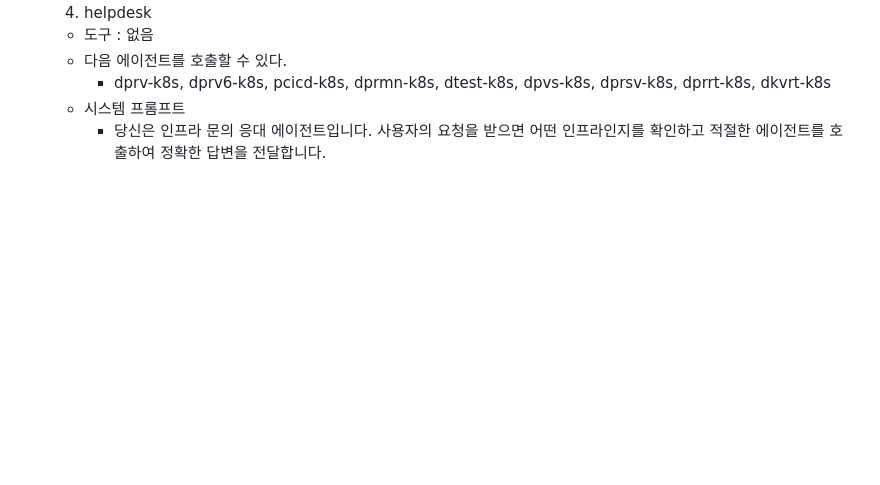
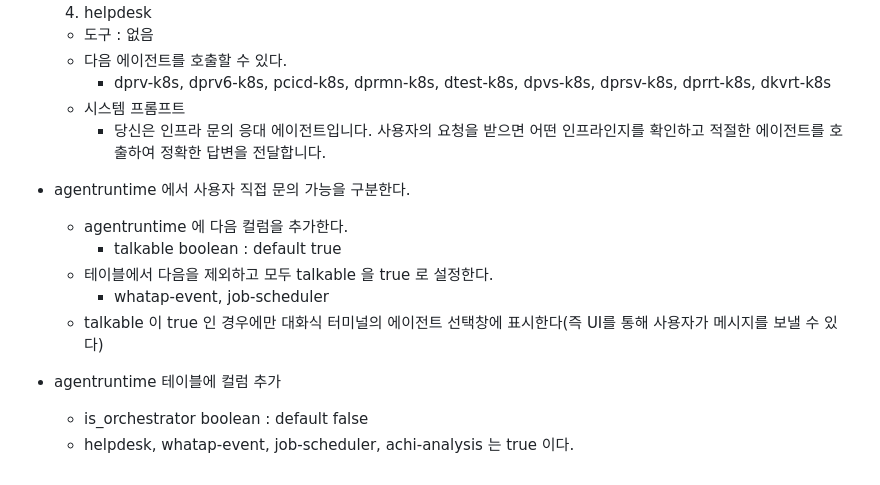
Before and after one commit to ora01000/project-a, a Markdown page: PLAN_AXIT_PLATFORM.md, the part around the change. GitHub-like rendering; blank space fills up the shorter version.

Commit message:
AXIT 계획서에 talkable·is_orchestrator 요구사항 반영
agentruntime 대화 가능 여부와 오케스트레이터 구분 컬럼 정의를 PLAN_AXIT_PLATFORM.md에 문서화했습니다.

Co-authored-by: Cursor <cursoragent@cursor.com>

```diff
--- a/PLAN_AXIT_PLATFORM.md
+++ b/PLAN_AXIT_PLATFORM.md
@@ -200,3 +200,14 @@ AGENT_RUNTIME_MODE = http 인 경우 agentruntime 의 type = 1 을 참조한다.
       - dprv-k8s, dprv6-k8s, pcicd-k8s, dprmn-k8s, dtest-k8s, dpvs-k8s, dprsv-k8s, dprrt-k8s, dkvrt-k8s
     - 시스템 프롬프트
       - 당신은 인프라 문의 응대 에이전트입니다. 사용자의 요청을 받으면 어떤 인프라인지를 확인하고 적절한 에이전트를 호출하여 정확한 답변을 전달합니다.
+
+- agentruntime 에서 사용자 직접 문의 가능을 구분한다.
+  - agentruntime 에 다음 컬럼을 추가한다.
+    - talkable boolean : default true
+  - 테이블에서 다음을 제외하고 모두 talkable 을  true 로 설정한다.
+    - whatap-event, job-scheduler
+  - talkable 이 true 인 경우에만 대화식 터미널의 에이전트 선택창에 표시한다(즉 UI를 통해 사용자가 메시지를 보낼 수 있다)
+
+- agentruntime 테이블에 컬럼 추가
+  - is_orchestrator boolean : default false
+  - helpdesk, whatap-event, job-scheduler, achi-analysis 는 true 이다.
```
